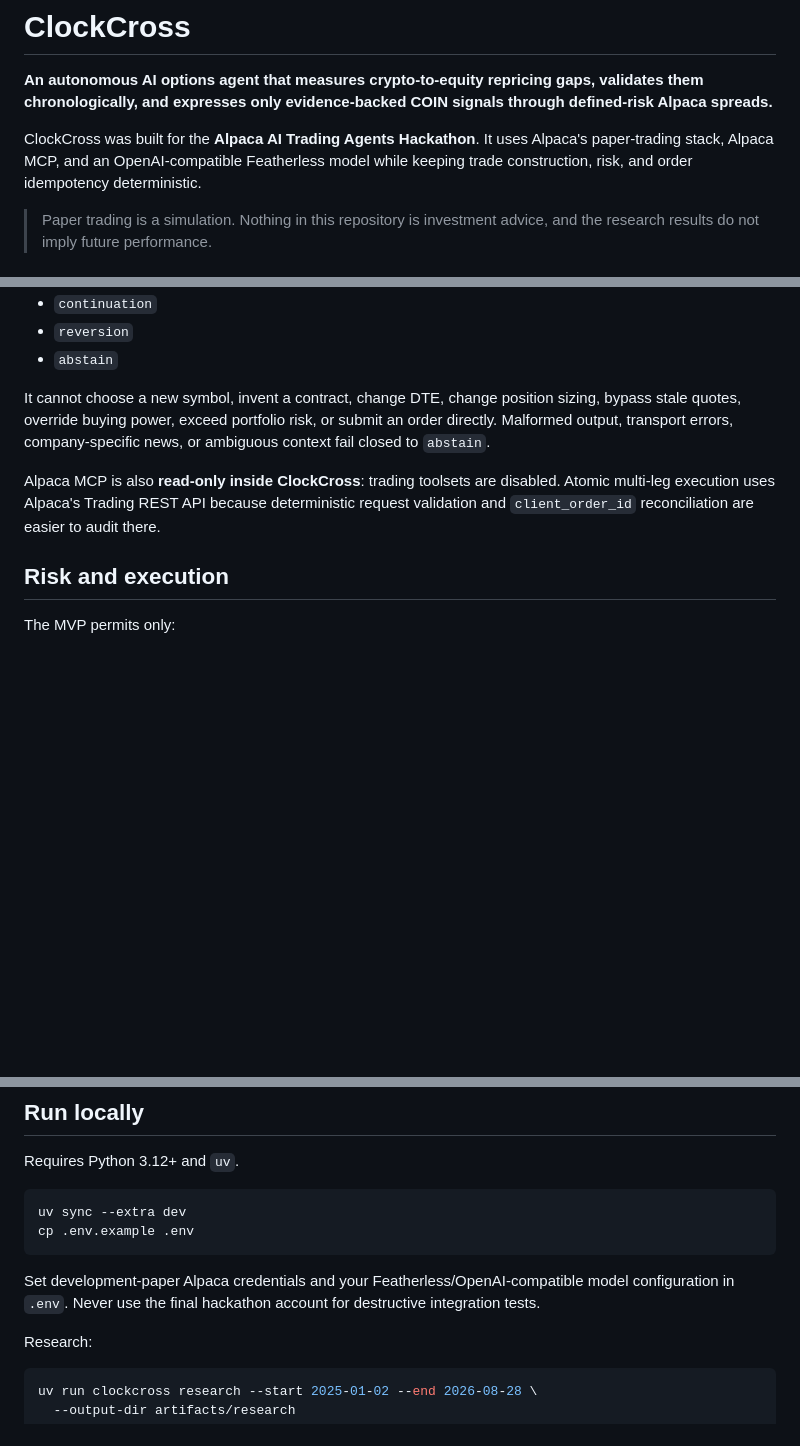
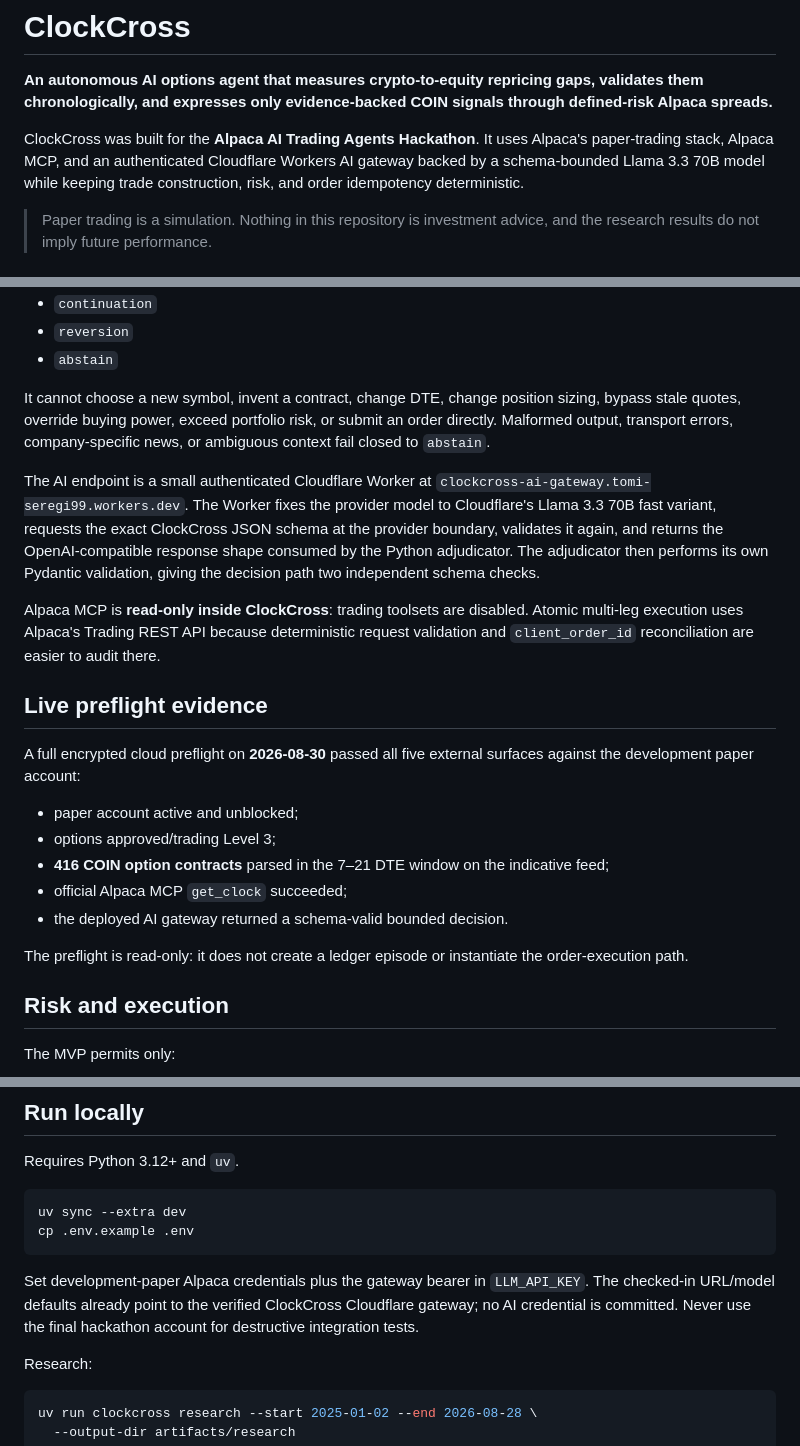
Before and after one commit to AKzar1el/clockcross, a Markdown page: README.md, 3 parts joined by grey strips. Drawn GitHub-style; blank space fills up the shorter version.

Commit message:
docs: document verified Cloudflare AI gateway

````diff
--- a/README.md
+++ b/README.md
@@ -2,7 +2,7 @@
 
 **An autonomous AI options agent that measures crypto-to-equity repricing gaps, validates them chronologically, and expresses only evidence-backed COIN signals through defined-risk Alpaca spreads.**
 
-ClockCross was built for the **Alpaca AI Trading Agents Hackathon**. It uses Alpaca's paper-trading stack, Alpaca MCP, and an OpenAI-compatible Featherless model while keeping trade construction, risk, and order idempotency deterministic.
+ClockCross was built for the **Alpaca AI Trading Agents Hackathon**. It uses Alpaca's paper-trading stack, Alpaca MCP, and an authenticated Cloudflare Workers AI gateway backed by a schema-bounded Llama 3.3 70B model while keeping trade construction, risk, and order idempotency deterministic.
 
 > Paper trading is a simulation. Nothing in this repository is investment advice, and the research results do not imply future performance.
 
@@ -53,7 +53,21 @@ The model sees a schema-bounded context only after deterministic evidence and op
 
 It cannot choose a new symbol, invent a contract, change DTE, change position sizing, bypass stale quotes, override buying power, exceed portfolio risk, or submit an order directly. Malformed output, transport errors, company-specific news, or ambiguous context fail closed to `abstain`.
 
-Alpaca MCP is also **read-only inside ClockCross**: trading toolsets are disabled. Atomic multi-leg execution uses Alpaca's Trading REST API because deterministic request validation and `client_order_id` reconciliation are easier to audit there.
+The AI endpoint is a small authenticated Cloudflare Worker at `clockcross-ai-gateway.tomi-seregi99.workers.dev`. The Worker fixes the provider model to Cloudflare's Llama 3.3 70B fast variant, requests the exact ClockCross JSON schema at the provider boundary, validates it again, and returns the OpenAI-compatible response shape consumed by the Python adjudicator. The adjudicator then performs its own Pydantic validation, giving the decision path two independent schema checks.
+
+Alpaca MCP is **read-only inside ClockCross**: trading toolsets are disabled. Atomic multi-leg execution uses Alpaca's Trading REST API because deterministic request validation and `client_order_id` reconciliation are easier to audit there.
+
+## Live preflight evidence
+
+A full encrypted cloud preflight on **2026-08-30** passed all five external surfaces against the development paper account:
+
+- paper account active and unblocked;
+- options approved/trading Level 3;
+- **416 COIN option contracts** parsed in the 7–21 DTE window on the indicative feed;
+- official Alpaca MCP `get_clock` succeeded;
+- the deployed AI gateway returned a schema-valid bounded decision.
+
+The preflight is read-only: it does not create a ledger episode or instantiate the order-execution path.
 
 ## Risk and execution
 
@@ -79,7 +93,7 @@ uv sync --extra dev
 cp .env.example .env
 ```
 
-Set development-paper Alpaca credentials and your Featherless/OpenAI-compatible model configuration in `.env`. Never use the final hackathon account for destructive integration tests.
+Set development-paper Alpaca credentials plus the gateway bearer in `LLM_API_KEY`. The checked-in URL/model defaults already point to the verified ClockCross Cloudflare gateway; no AI credential is committed. Never use the final hackathon account for destructive integration tests.
 
 Research:
 
````
Also changed, not shown: other parts of README.md (+1 -1 lines).
